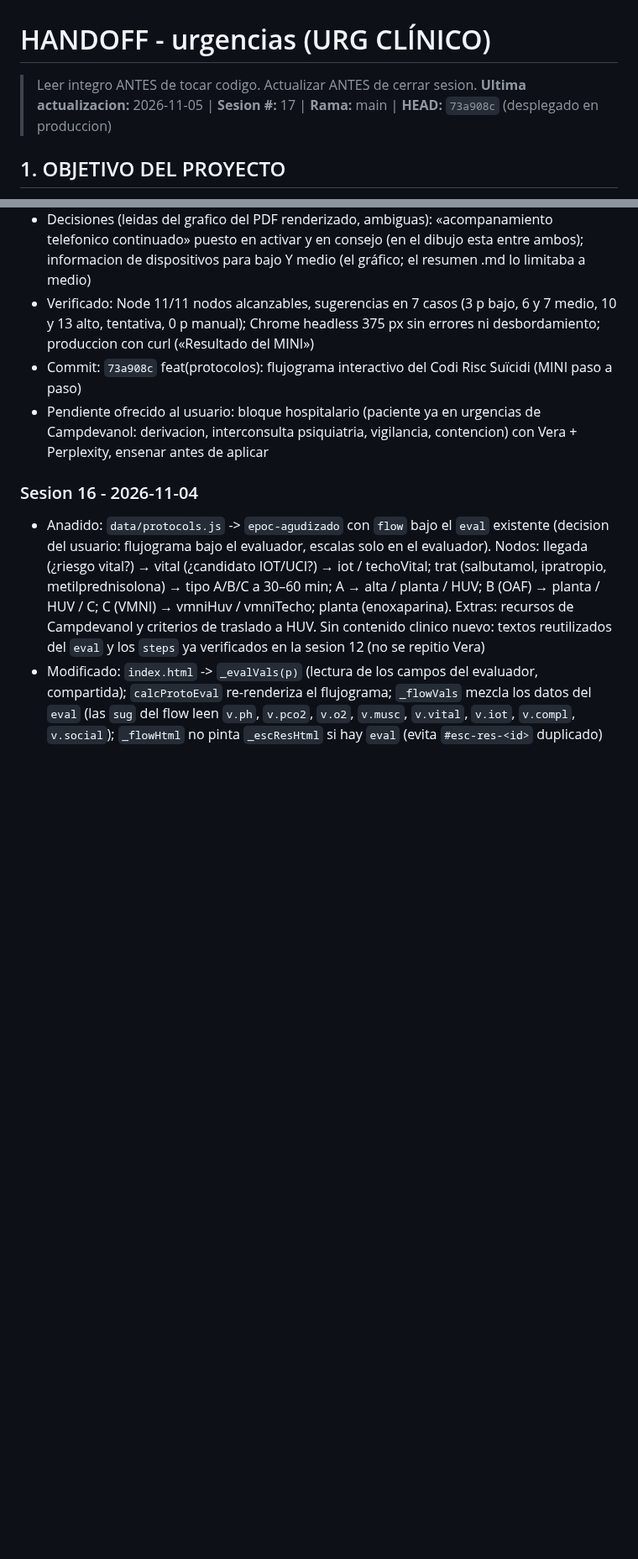
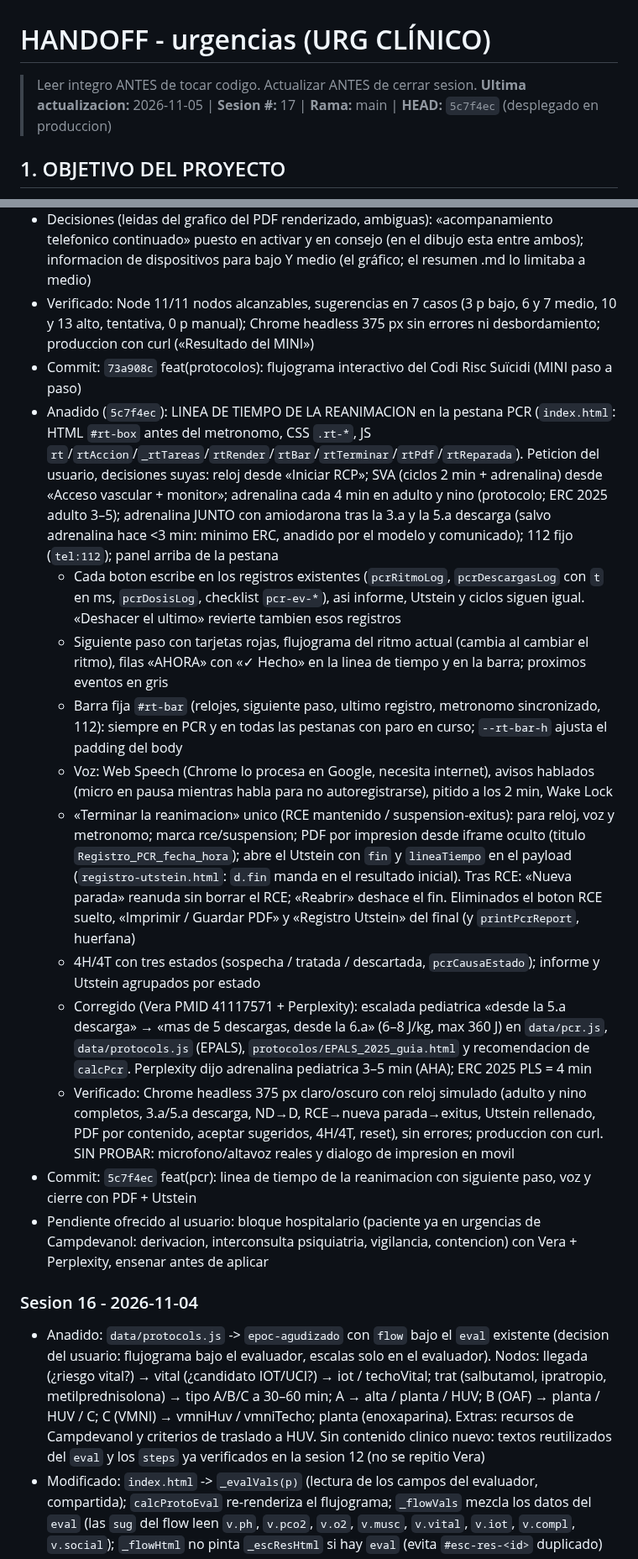
Before and after one commit to juliandavidhiguera/urgencias, a Markdown page: HANDOFF.md, 2 parts joined by grey strips. Shown at 84% size. Rendered like a GitHub page; blank space fills up the shorter version.

Commit message:
docs(handoff): línea de tiempo de la reanimación PCR (5c7f4ec)
Co-Authored-By: Claude <noreply@anthropic.com>

```diff
--- a/HANDOFF.md
+++ b/HANDOFF.md
@@ -1,6 +1,6 @@
 # HANDOFF - urgencias (URG CLÍNICO)
 > Leer integro ANTES de tocar codigo. Actualizar ANTES de cerrar sesion.
-**Ultima actualizacion:** 2026-11-05 | **Sesion #:** 17 | **Rama:** main | **HEAD:** `73a908c` (desplegado en produccion)
+**Ultima actualizacion:** 2026-11-05 | **Sesion #:** 17 | **Rama:** main | **HEAD:** `5c7f4ec` (desplegado en produccion)
 
 ## 1. OBJETIVO DEL PROYECTO
 PWA de consulta rapida para urgencias: cheatsheets, escalas clinicas, formulas, protocolos de codigos de activacion (IAM/ictus/trauma/sepsis/riesgo suicidio), farmacos con perfusion IV calculada por peso, checklist de intubacion/SIR, fichas tecnicas y bibliografia. "Terminado" no aplica (herramienta viva de uso clinico); cada sesion anade/corrige contenido o UI.
@@ -63,6 +63,16 @@ PWA de consulta rapida para urgencias: cheatsheets, escalas clinicas, formulas,
 - Decisiones (leidas del grafico del PDF renderizado, ambiguas): «acompanamiento telefonico continuado» puesto en activar y en consejo (en el dibujo esta entre ambos); informacion de dispositivos para bajo Y medio (el gráfico; el resumen .md lo limitaba a medio)
 - Verificado: Node 11/11 nodos alcanzables, sugerencias en 7 casos (3 p bajo, 6 y 7 medio, 10 y 13 alto, tentativa, 0 p manual); Chrome headless 375 px sin errores ni desbordamiento; produccion con curl («Resultado del MINI»)
 - Commit: `73a908c` feat(protocolos): flujograma interactivo del Codi Risc Suïcidi (MINI paso a paso)
+- Anadido (`5c7f4ec`): LINEA DE TIEMPO DE LA REANIMACION en la pestana PCR (`index.html`: HTML `#rt-box` antes del metronomo, CSS `.rt-*`, JS `rt`/`rtAccion`/`_rtTareas`/`rtRender`/`rtBar`/`rtTerminar`/`rtPdf`/`rtReparada`). Peticion del usuario, decisiones suyas: reloj desde «Iniciar RCP»; SVA (ciclos 2 min + adrenalina) desde «Acceso vascular + monitor»; adrenalina cada 4 min en adulto y nino (protocolo; ERC 2025 adulto 3–5); adrenalina JUNTO con amiodarona tras la 3.a y la 5.a descarga (salvo adrenalina hace <3 min: minimo ERC, anadido por el modelo y comunicado); 112 fijo (`tel:112`); panel arriba de la pestana
+  - Cada boton escribe en los registros existentes (`pcrRitmoLog`, `pcrDescargasLog` con `t` en ms, `pcrDosisLog`, checklist `pcr-ev-*`), asi informe, Utstein y ciclos siguen igual. «Deshacer el ultimo» revierte tambien esos registros
+  - Siguiente paso con tarjetas rojas, flujograma del ritmo actual (cambia al cambiar el ritmo), filas «AHORA» con «✓ Hecho» en la linea de tiempo y en la barra; proximos eventos en gris
+  - Barra fija `#rt-bar` (relojes, siguiente paso, ultimo registro, metronomo sincronizado, 112): siempre en PCR y en todas las pestanas con paro en curso; `--rt-bar-h` ajusta el padding del body
+  - Voz: Web Speech (Chrome lo procesa en Google, necesita internet), avisos hablados (micro en pausa mientras habla para no autoregistrarse), pitido a los 2 min, Wake Lock
+  - «Terminar la reanimacion» unico (RCE mantenido / suspension-exitus): para reloj, voz y metronomo; marca rce/suspension; PDF por impresion desde iframe oculto (titulo `Registro_PCR_fecha_hora`); abre el Utstein con `fin` y `lineaTiempo` en el payload (`registro-utstein.html`: `d.fin` manda en el resultado inicial). Tras RCE: «Nueva parada» reanuda sin borrar el RCE; «Reabrir» deshace el fin. Eliminados el boton RCE suelto, «Imprimir / Guardar PDF» y «Registro Utstein» del final (y `printPcrReport`, huerfana)
+  - 4H/4T con tres estados (sospecha / tratada / descartada, `pcrCausaEstado`); informe y Utstein agrupados por estado
+  - Corregido (Vera PMID 41117571 + Perplexity): escalada pediatrica «desde la 5.a descarga» → «mas de 5 descargas, desde la 6.a» (6–8 J/kg, max 360 J) en `data/pcr.js`, `data/protocols.js` (EPALS), `protocolos/EPALS_2025_guia.html` y recomendacion de `calcPcr`. Perplexity dijo adrenalina pediatrica 3–5 min (AHA); ERC 2025 PLS = 4 min
+  - Verificado: Chrome headless 375 px claro/oscuro con reloj simulado (adulto y nino completos, 3.a/5.a descarga, ND→D, RCE→nueva parada→exitus, Utstein rellenado, PDF por contenido, aceptar sugeridos, 4H/4T, reset), sin errores; produccion con curl. SIN PROBAR: microfono/altavoz reales y dialogo de impresion en movil
+- Commit: `5c7f4ec` feat(pcr): linea de tiempo de la reanimacion con siguiente paso, voz y cierre con PDF + Utstein
 - Pendiente ofrecido al usuario: bloque hospitalario (paciente ya en urgencias de Campdevanol: derivacion, interconsulta psiquiatria, vigilancia, contencion) con Vera + Perplexity, ensenar antes de aplicar
 
 ### Sesion 16 - 2026-11-04
```
Also changed, not shown: other parts of HANDOFF.md (+2 -1 lines).
